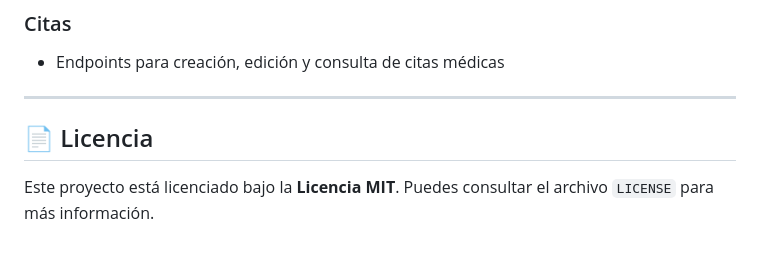
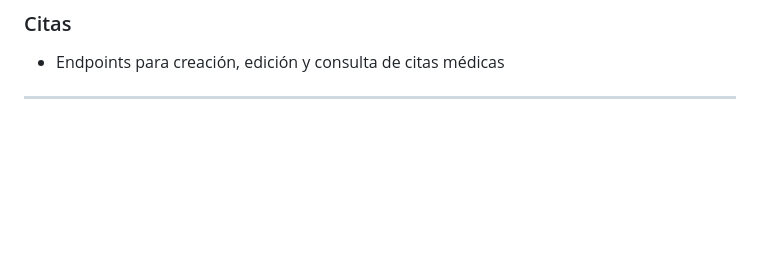
Before and after one commit to CristianBaron123/HospitalPlusweb, a Markdown page: README.md, the part around the change. Drawn GitHub-style; blank space fills up the shorter version.

```diff
--- a/README.md
+++ b/README.md
@@ -164,7 +164,3 @@ node app.js
 - Endpoints para creación, edición y consulta de citas médicas
 
 ---
-
-## 📄 Licencia
-
-Este proyecto está licenciado bajo la **Licencia MIT**. Puedes consultar el archivo `LICENSE` para más información.
```
